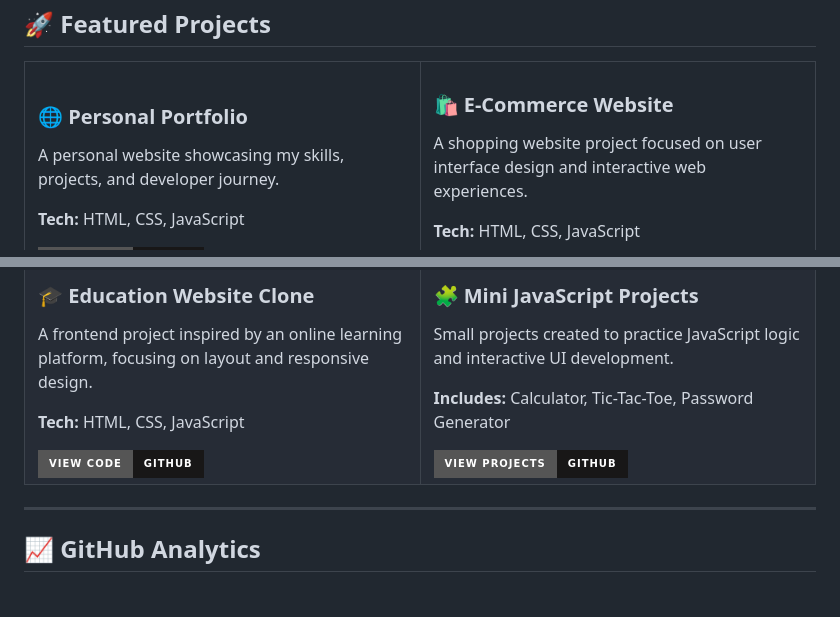
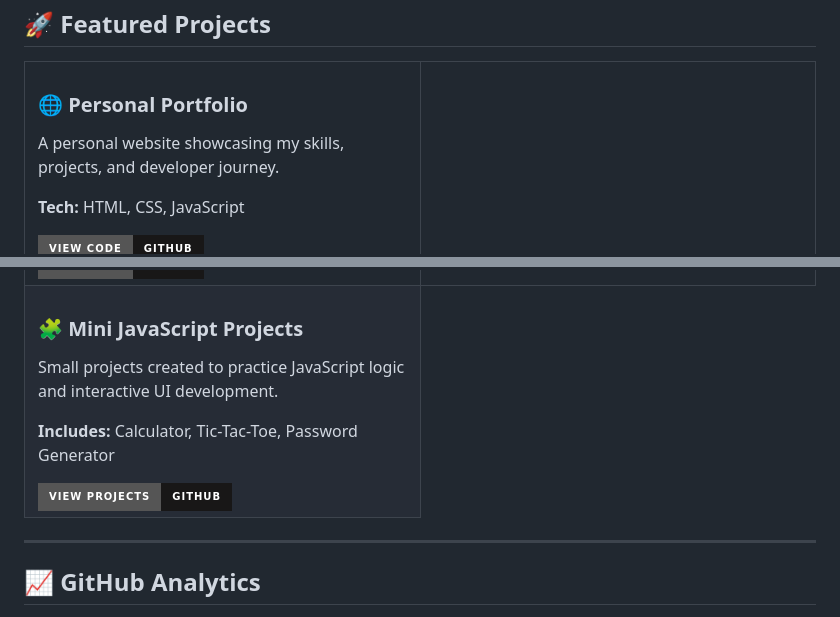
Before and after one commit to ritika02052007/Portfolio_website, a Markdown page: README.md, 2 parts joined by grey strips. Drawn GitHub-style; badges without logos.

```diff
--- a/README.md
+++ b/README.md
@@ -89,9 +89,6 @@ A personal website showcasing my skills, projects, and developer journey.
 </td>
 <td width="50%">
 
-### 🛍️ E-Commerce Website
 
-A shopping website project focused on user interface design and interactive web experiences.
 
-**Tech:** HTML, CSS, JavaScript
 
@@ -101,20 +96,4 @@ A shopping website project focused on user interface design and interactive web
 
-</td>
-</tr>
-<tr>
-<td width="50%">
-
-### 🎓 Education Website Clone
-
-A frontend project inspired by an online learning platform, focusing on layout and responsive design.
-
-**Tech:** HTML, CSS, JavaScript
-
-<a href="https://github.com/ritika02052007?tab=repositories">
-<img src="https://img.shields.io/badge/View%20Code-GitHub-181717?style=for-the-badge&logo=github" />
-</a>
-
-</td>
 <td width="50%">
 
 ### 🧩 Mini JavaScript Projects
```
Also changed, not shown: other parts of README.md (+1 -3 lines).
